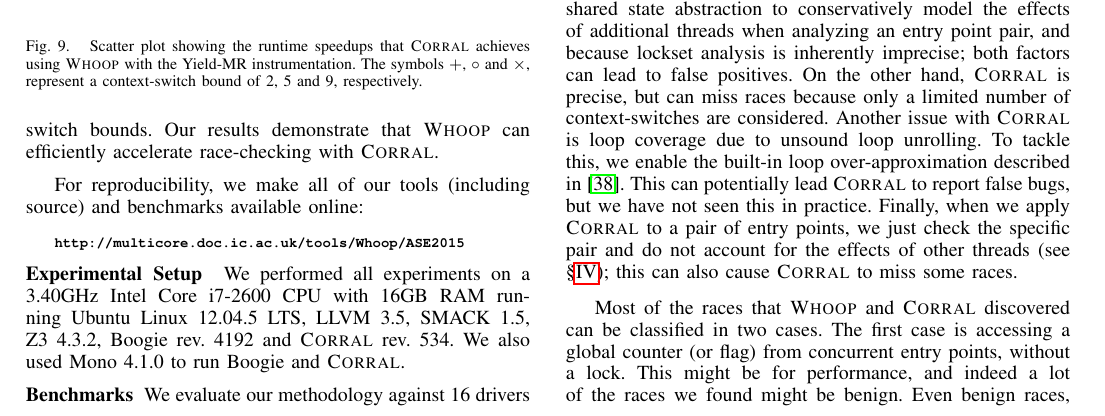
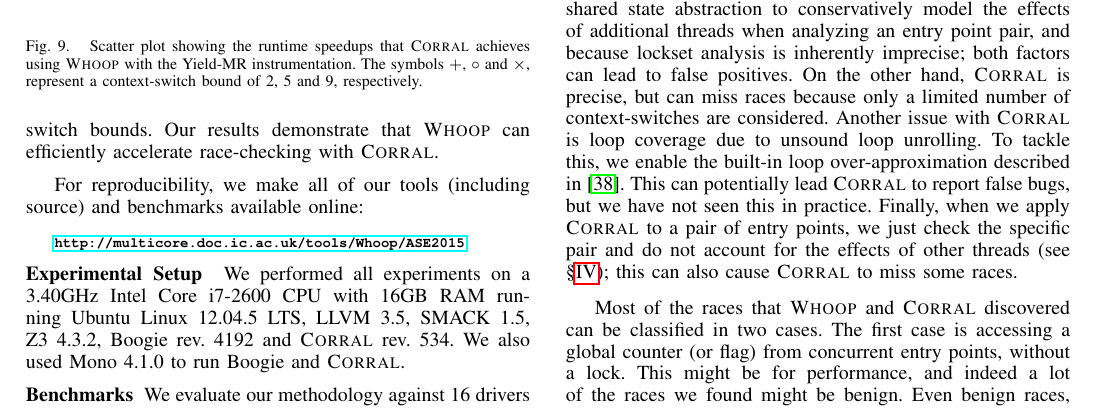
Before and after one commit to pdeligia/WhoopPaper, a LaTeX paper (paper.tex, which reads evaluation.tex): part of page 9 of 12, cut so that both start at the same text. Compiled offline with pdfLaTeX.

Commit message:
added url in tool link

```diff
--- a/evaluation.tex
+++ b/evaluation.tex
@@ -40,7 +40,7 @@ Our results demonstrate that \whoop can efficiently accelerate race-checking wit
 For reproducibility, we make all of our tools (including source) and benchmarks available online:
 
 \begin{scriptsize}
-\textbf{\texttt{http://multicore.doc.ic.ac.uk/tools/Whoop/ASE2015}}
+\textbf{\texttt{\url{http://multicore.doc.ic.ac.uk/tools/Whoop/ASE2015}}}
 \end{scriptsize}
 
 \noindent\textbf{Experimental Setup }
```
